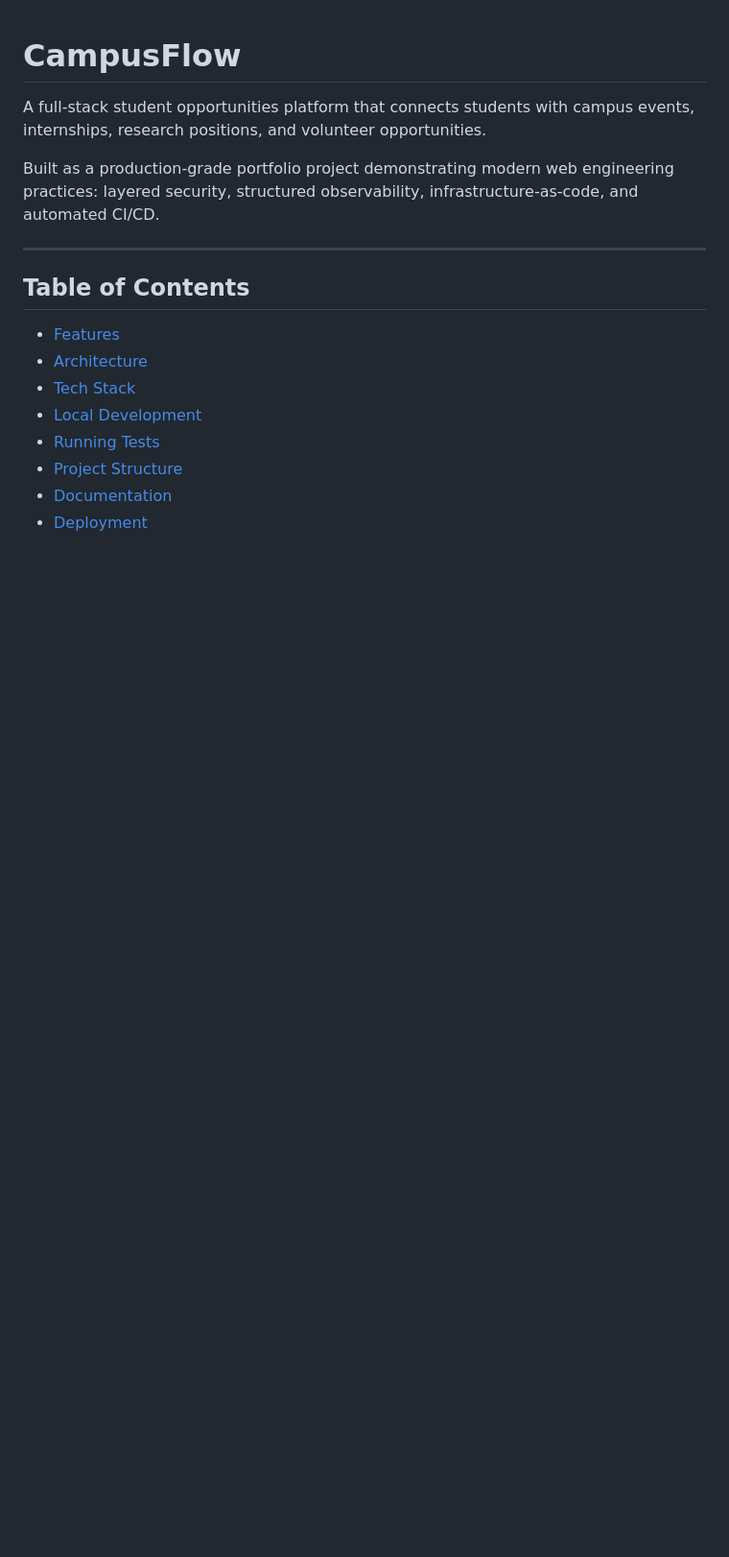
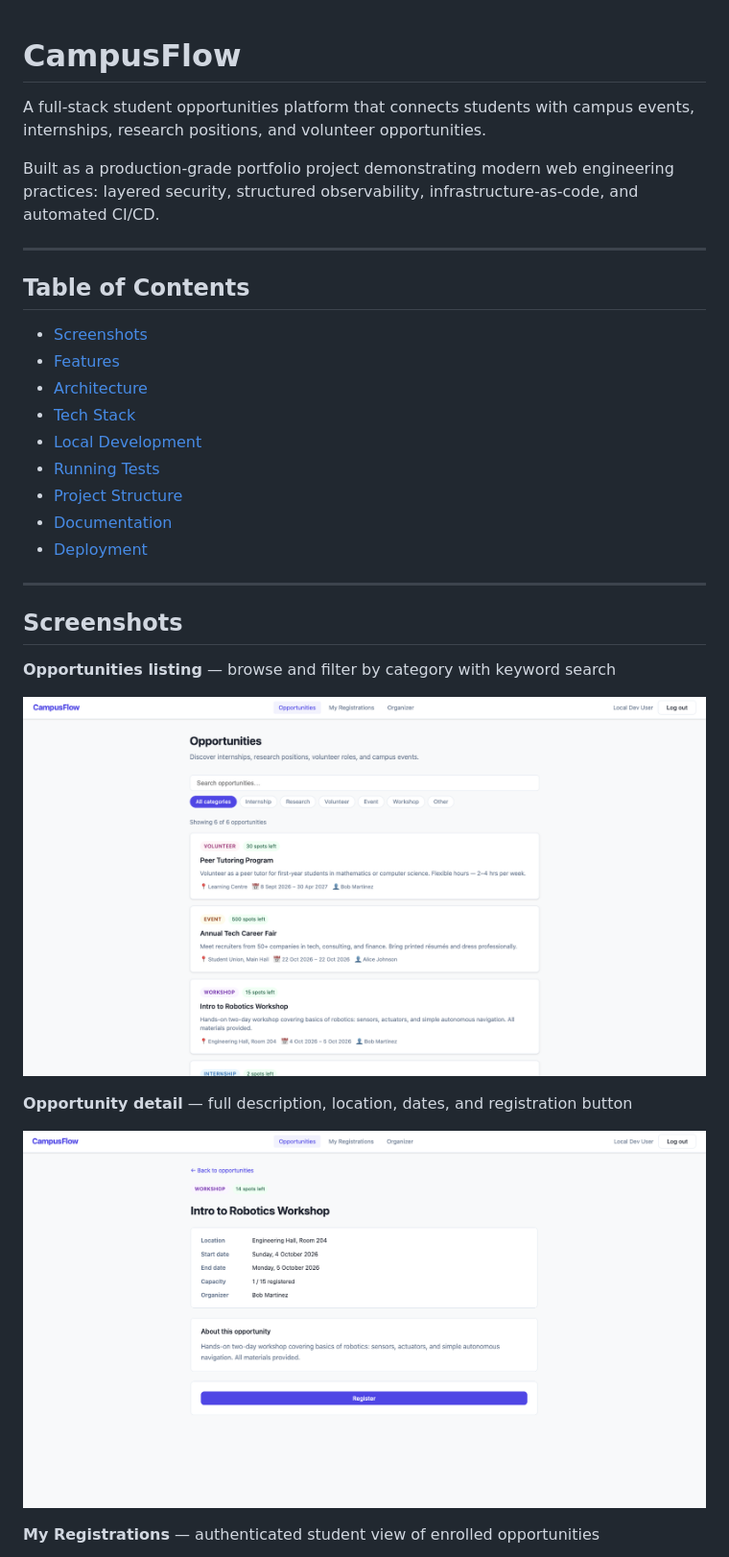
Before and after one commit to prarthanashenoy/campus-flow, a Markdown page: README.md, the part around one of its changes. Shown at 96% size. GitHub-like rendering; pictures changed too: img/Opportunities.png (added), img/SingleOpprotunity.png (added); blank space fills up the shorter version.

Commit message:
docs: add screenshots, disable CI/CD workflows for free-tier hosting

```diff
--- a/README.md
+++ b/README.md
@@ -8,6 +8,7 @@ Built as a production-grade portfolio project demonstrating modern web engineeri
 
 ## Table of Contents
 
+- [Screenshots](#screenshots)
 - [Features](#features)
 - [Architecture](#architecture)
 - [Tech Stack](#tech-stack)
@@ -16,3 +17,18 @@ Built as a production-grade portfolio project demonstrating modern web engineeri
 - [Project Structure](#project-structure)
 - [Documentation](#documentation)
 - [Deployment](#deployment)
+
+---
+
+## Screenshots
+
+**Opportunities listing** — browse and filter by category with keyword search
+
+![Opportunities listing](img/Opportunities.png)
+
+**Opportunity detail** — full description, location, dates, and registration button
+
+![Opportunity detail](img/SingleOpprotunity.png)
+
+**My Registrations** — authenticated student view of enrolled opportunities
+
```
Also changed, not shown: other parts of README.md (+9 -0 lines), img/MyRegistrations.png (added), img/Organizer.png (added), img/PrometheusDashboard.png (added), 2 other files.
